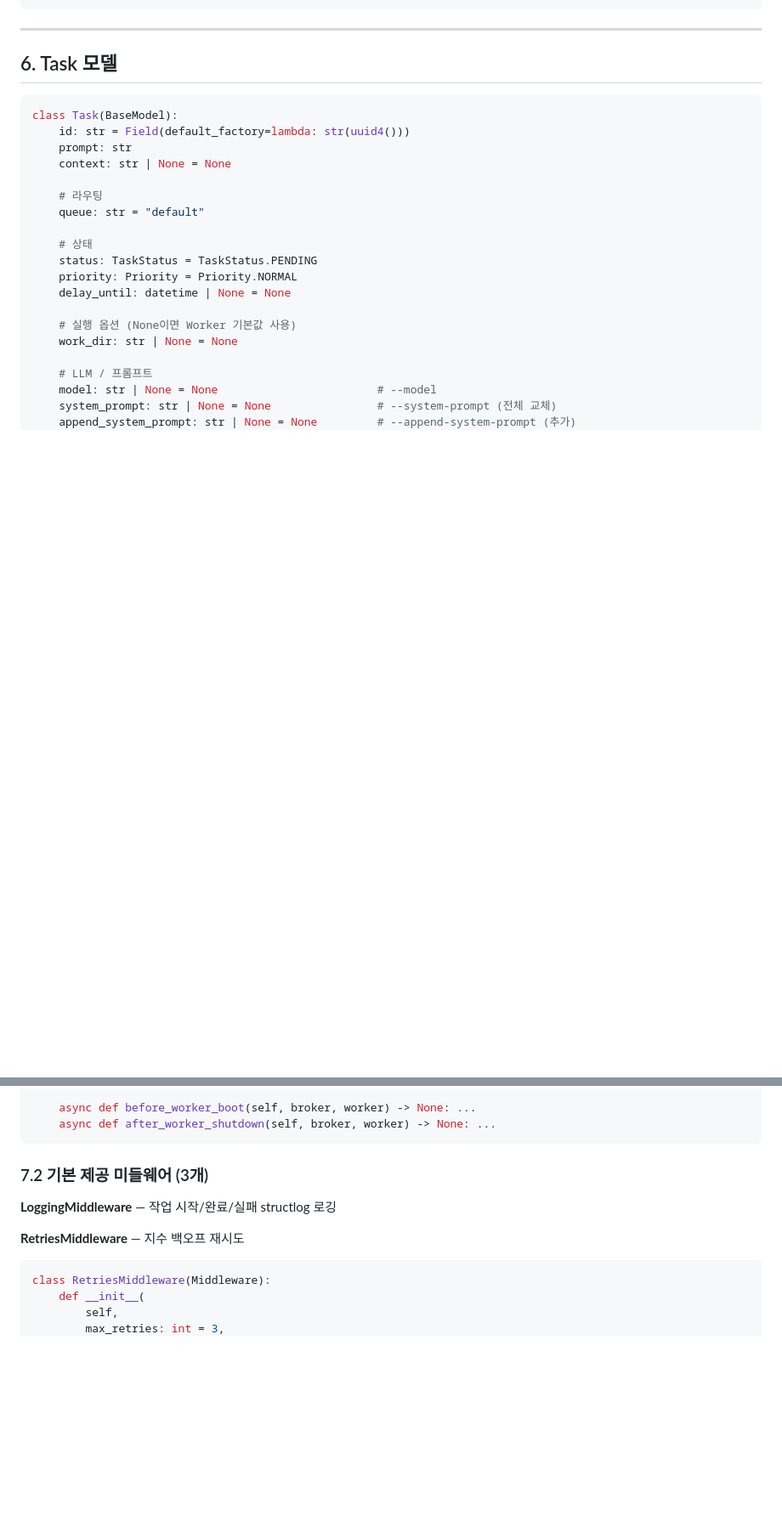
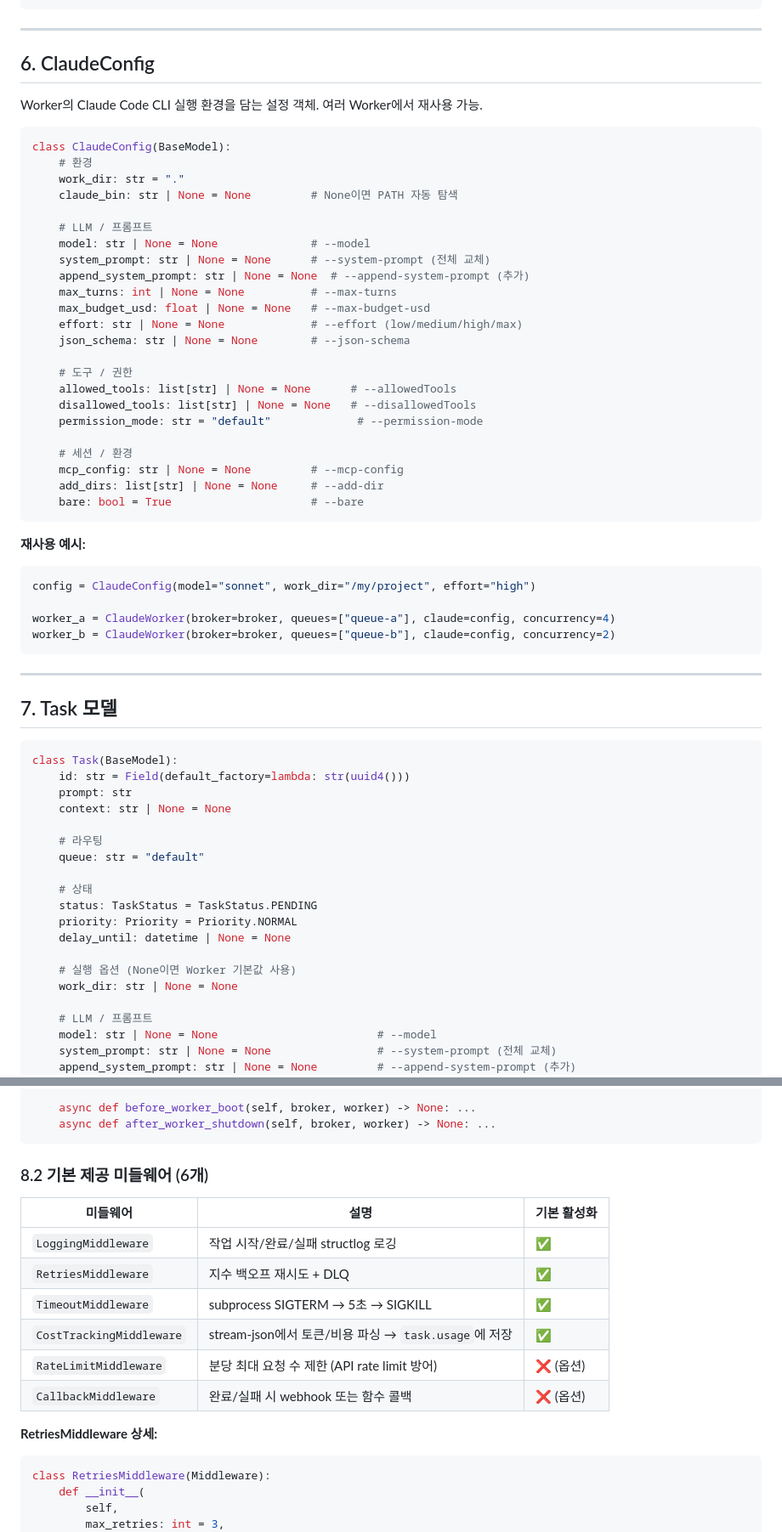
Before and after one commit to kknaks/open_kknaks, a Markdown page: docs/ARCHITECTURE_V2.md, 2 parts joined by grey strips. Shown at 85% size. GitHub-like rendering; blank space fills up the shorter version.

````diff
--- a/docs/ARCHITECTURE_V2.md
+++ b/docs/ARCHITECTURE_V2.md
@@ -495,7 +493,47 @@ FOR worker IN HGETALL {ns}:workers:
 
 ---
 
-## 6. Task 모델
+## 6. ClaudeConfig
+
+Worker의 Claude Code CLI 실행 환경을 담는 설정 객체. 여러 Worker에서 재사용 가능.
+
+```python
+class ClaudeConfig(BaseModel):
+    # 환경
+    work_dir: str = "."
+    claude_bin: str | None = None         # None이면 PATH 자동 탐색
+
+    # LLM / 프롬프트
+    model: str | None = None              # --model
+    system_prompt: str | None = None      # --system-prompt (전체 교체)
+    append_system_prompt: str | None = None  # --append-system-prompt (추가)
+    max_turns: int | None = None          # --max-turns
+    max_budget_usd: float | None = None   # --max-budget-usd
+    effort: str | None = None             # --effort (low/medium/high/max)
+    json_schema: str | None = None        # --json-schema
+
+    # 도구 / 권한
+    allowed_tools: list[str] | None = None      # --allowedTools
+    disallowed_tools: list[str] | None = None   # --disallowedTools
+    permission_mode: str = "default"             # --permission-mode
+
+    # 세션 / 환경
+    mcp_config: str | None = None         # --mcp-config
+    add_dirs: list[str] | None = None     # --add-dir
+    bare: bool = True                     # --bare
+```
+
+**재사용 예시:**
+```python
+config = ClaudeConfig(model="sonnet", work_dir="/my/project", effort="high")
+
+worker_a = ClaudeWorker(broker=broker, queues=["queue-a"], claude=config, concurrency=4)
+worker_b = ClaudeWorker(broker=broker, queues=["queue-b"], claude=config, concurrency=2)
+```
+
+---
+
+## 7. Task 모델
 
 ```python
 class Task(BaseModel):
@@ -587,11 +625,18 @@ class Middleware:
     async def after_worker_shutdown(self, broker, worker) -> None: ...
 ```
 
-### 7.2 기본 제공 미들웨어 (3개)
+### 8.2 기본 제공 미들웨어 (6개)
 
-**LoggingMiddleware** — 작업 시작/완료/실패 structlog 로깅
+| 미들웨어 | 설명 | 기본 활성화 |
+|---|---|---|
+| `LoggingMiddleware` | 작업 시작/완료/실패 structlog 로깅 | ✅ |
+| `RetriesMiddleware` | 지수 백오프 재시도 + DLQ | ✅ |
+| `TimeoutMiddleware` | subprocess SIGTERM → 5초 → SIGKILL | ✅ |
+| `CostTrackingMiddleware` | stream-json에서 토큰/비용 파싱 → `task.usage`에 저장 | ✅ |
+| `RateLimitMiddleware` | 분당 최대 요청 수 제한 (API rate limit 방어) | ❌ (옵션) |
+| `CallbackMiddleware` | 완료/실패 시 webhook 또는 함수 콜백 | ❌ (옵션) |
 
-**RetriesMiddleware** — 지수 백오프 재시도
+**RetriesMiddleware 상세:**
 ```python
 class RetriesMiddleware(Middleware):
     def __init__(
````
Also changed, not shown: other parts of docs/ARCHITECTURE_V2.md (+78 -40 lines).
